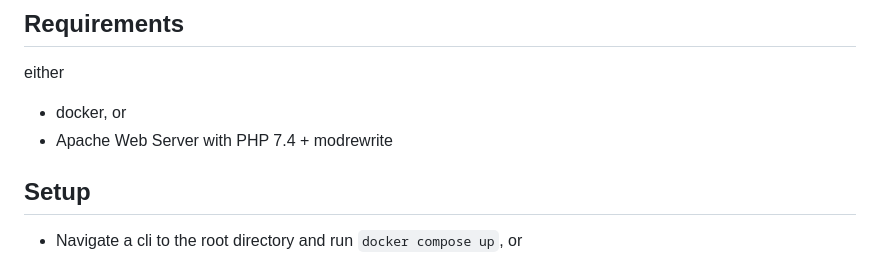
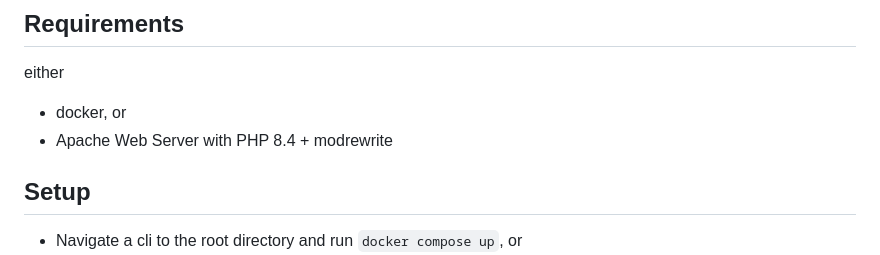
Before and after one commit to eurofurence/website, a Markdown page: readme.md, the part around the change. Drawn GitHub-style.

Commit message:
readme: bump php dependency to reflect dockerfile

```diff
--- a/readme.md
+++ b/readme.md
@@ -6,7 +6,7 @@ Version 4.3, last updated: 2026-08-01
 
 either
 * docker, or
-* Apache Web Server with PHP 7.4 + modrewrite
+* Apache Web Server with PHP 8.4 + modrewrite
 
 ## Setup
 
```
